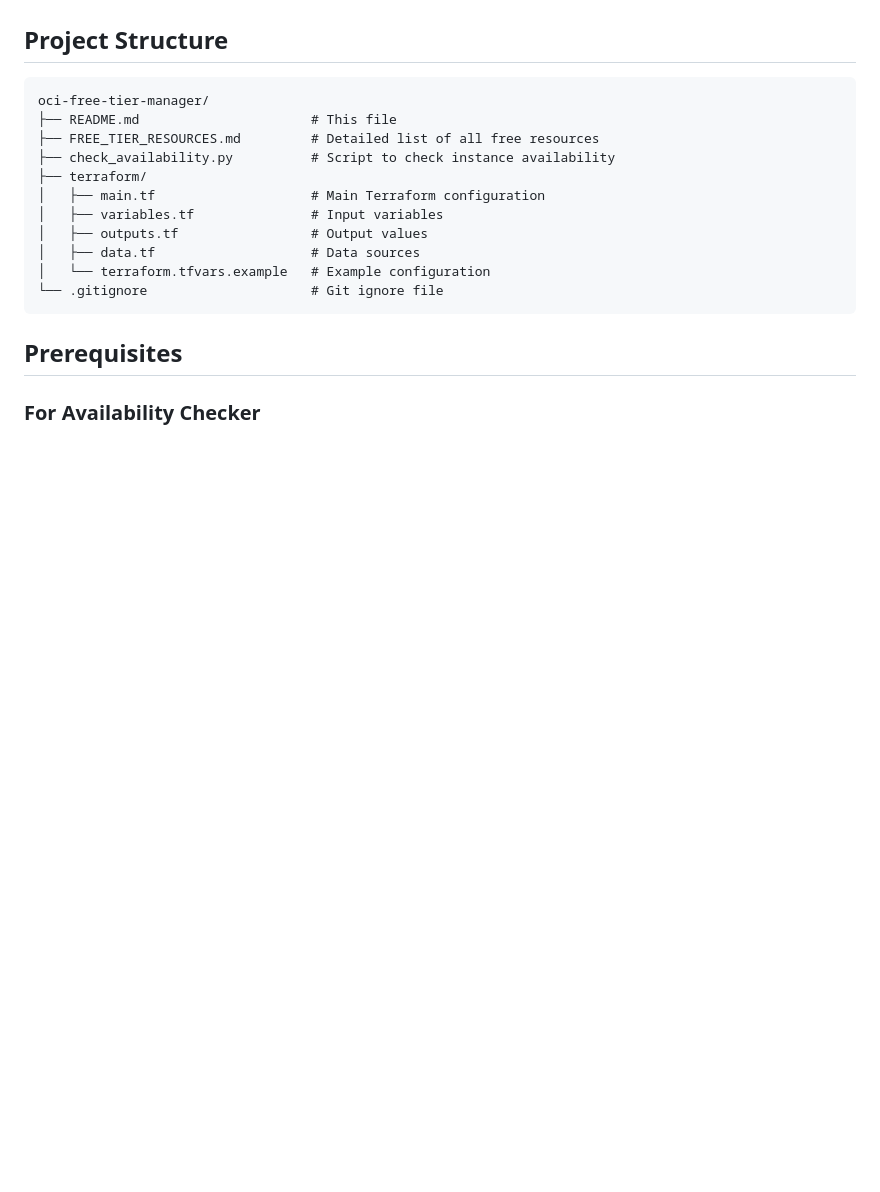
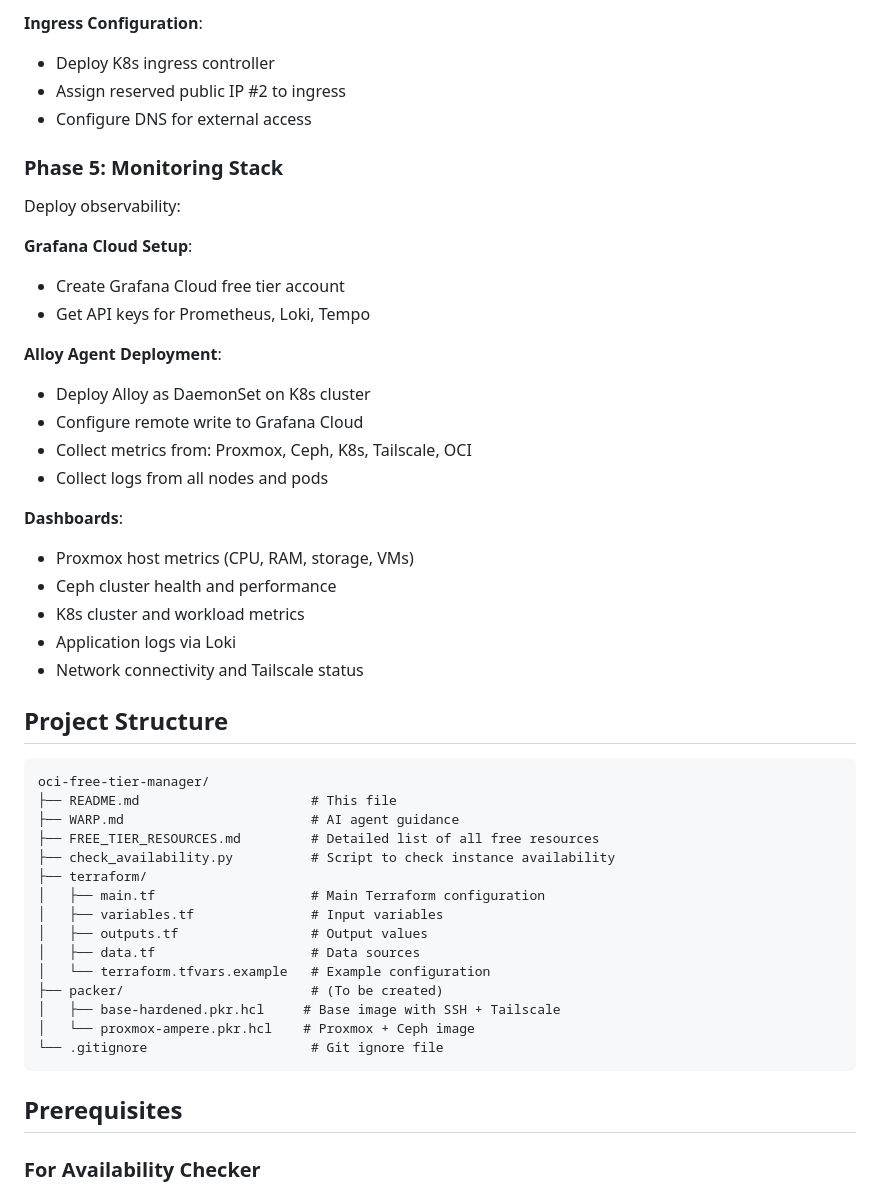
Before and after one commit to syscode-labs/oci-free-tier-manager, a Markdown page: README.md, the part around one of its changes. GitHub-like rendering; blank space fills up the shorter version.

````diff
--- a/README.md
+++ b/README.md
@@ -90,8 +189,35 @@ Based on official Oracle documentation (verified November 2024), the following r
+**Ingress Configuration**:
+- Deploy K8s ingress controller
+- Assign reserved public IP #2 to ingress
+- Configure DNS for external access
+
+### Phase 5: Monitoring Stack
+
+Deploy observability:
+
+**Grafana Cloud Setup**:
+- Create Grafana Cloud free tier account
+- Get API keys for Prometheus, Loki, Tempo
+
+**Alloy Agent Deployment**:
+- Deploy Alloy as DaemonSet on K8s cluster
+- Configure remote write to Grafana Cloud
+- Collect metrics from: Proxmox, Ceph, K8s, Tailscale, OCI
+- Collect logs from all nodes and pods
+
+**Dashboards**:
+- Proxmox host metrics (CPU, RAM, storage, VMs)
+- Ceph cluster health and performance
+- K8s cluster and workload metrics
+- Application logs via Loki
+- Network connectivity and Tailscale status
+
 ## Project Structure
 
 ```
 oci-free-tier-manager/
 ├── README.md                      # This file
+├── WARP.md                        # AI agent guidance
 ├── FREE_TIER_RESOURCES.md         # Detailed list of all free resources
 ├── check_availability.py          # Script to check instance availability
 ├── terraform/
@@ -100,6 +226,9 @@ oci-free-tier-manager/
 │   ├── outputs.tf                 # Output values
 │   ├── data.tf                    # Data sources
 │   └── terraform.tfvars.example   # Example configuration
+├── packer/                        # (To be created)
+│   ├── base-hardened.pkr.hcl     # Base image with SSH + Tailscale
+│   └── proxmox-ampere.pkr.hcl    # Proxmox + Ceph image
 └── .gitignore                     # Git ignore file
 ```
 
````
Also changed, not shown: other parts of README.md (+100 -1 lines).
